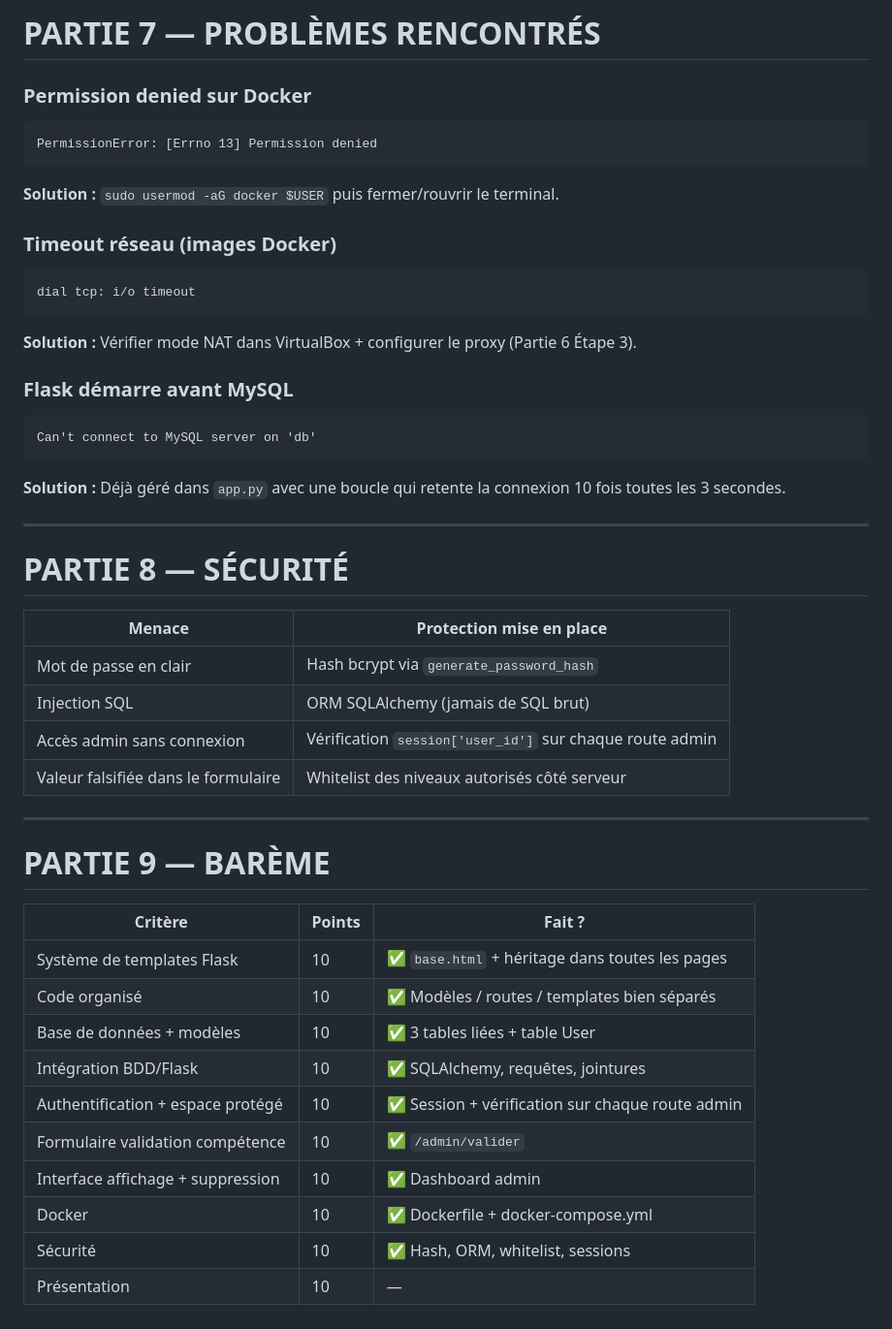
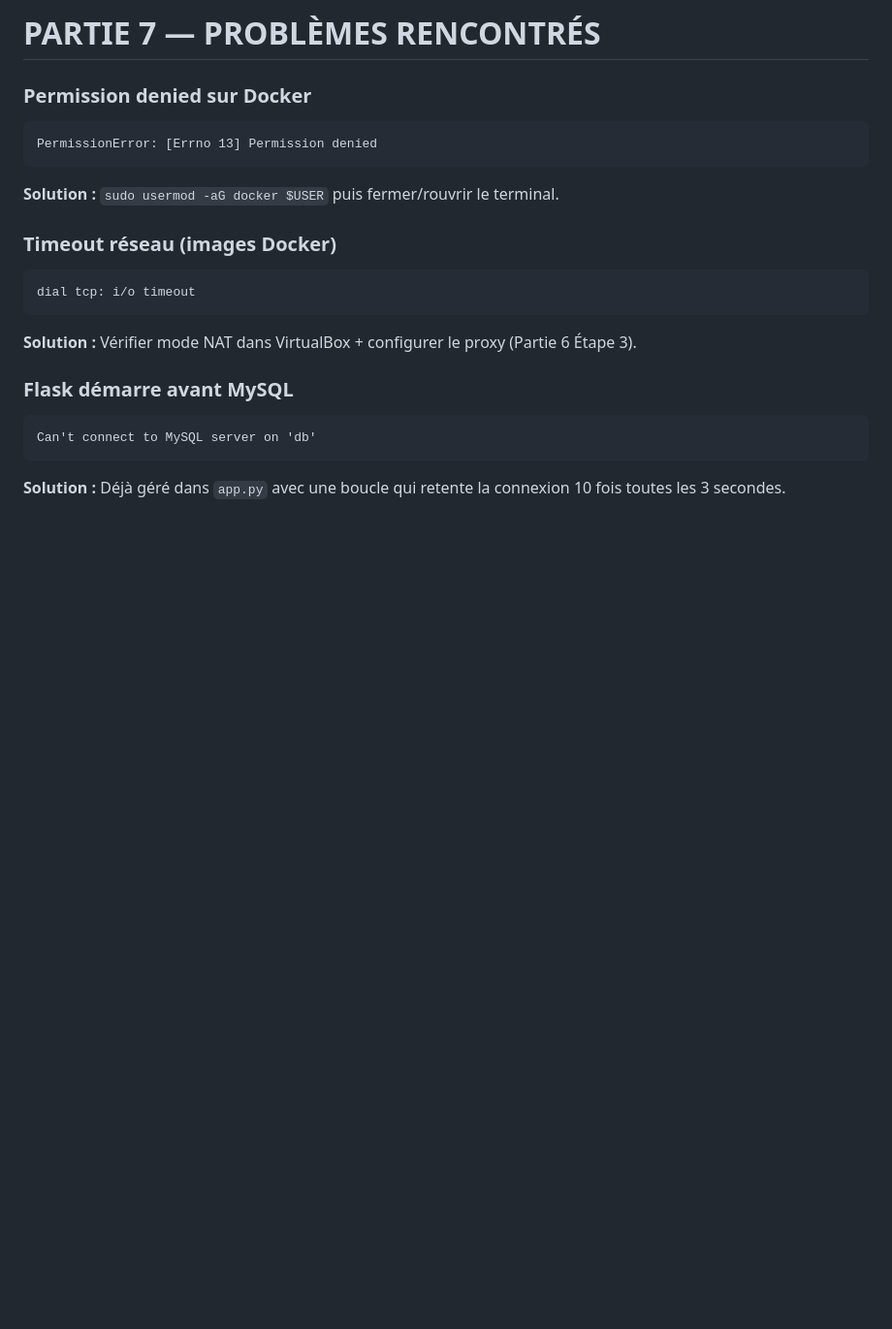
Before and after one commit to raphaelmacker/SAE23, a Markdown page: README.md, the part around the change. Shown at 97% size. Rendered like a GitHub page; blank space fills up the shorter version.

````diff
--- a/README.md
+++ b/README.md
@@ -431,31 +431,3 @@ Can't connect to MySQL server on 'db'
 ```
 
 **Solution :** Déjà géré dans `app.py` avec une boucle qui retente la connexion 10 fois toutes les 3 secondes.
-
------
-
-# PARTIE 8 — SÉCURITÉ
-
-|Menace                             |Protection mise en place                                |
-|-----------------------------------|--------------------------------------------------------|
-|Mot de passe en clair              |Hash bcrypt via `generate_password_hash`                |
-|Injection SQL                      |ORM SQLAlchemy (jamais de SQL brut)                     |
-|Accès admin sans connexion         |Vérification `session['user_id']` sur chaque route admin|
-|Valeur falsifiée dans le formulaire|Whitelist des niveaux autorisés côté serveur            |
-
------
-
-# PARTIE 9 — BARÈME
-
-|Critère                          |Points|Fait ?                                         |
-|---------------------------------|------|-----------------------------------------------|
-|Système de templates Flask       |10    |✅ `base.html` + héritage dans toutes les pages |
-|Code organisé                    |10    |✅ Modèles / routes / templates bien séparés    |
-|Base de données + modèles        |10    |✅ 3 tables liées + table User                  |
-|Intégration BDD/Flask            |10    |✅ SQLAlchemy, requêtes, jointures              |
-|Authentification + espace protégé|10    |✅ Session + vérification sur chaque route admin|
-|Formulaire validation compétence |10    |✅ `/admin/valider`                             |
-|Interface affichage + suppression|10    |✅ Dashboard admin                              |
-|Docker                           |10    |✅ Dockerfile + docker-compose.yml              |
-|Sécurité                         |10    |✅ Hash, ORM, whitelist, sessions               |
-|Présentation                     |10    |—                                              |
````
